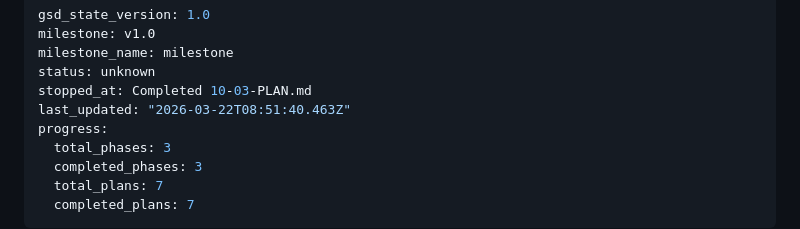
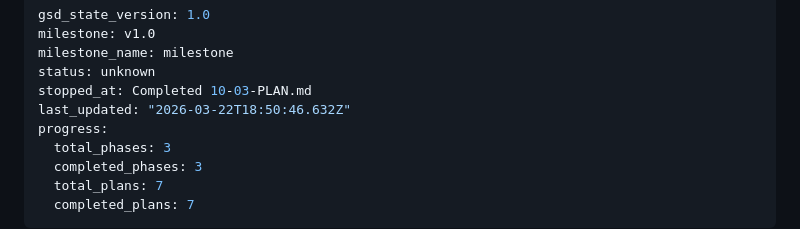
Before and after one commit to AlexTalorJr/source-code-security-ai-checker, a Markdown page: .planning/STATE.md, the part around the change. GitHub-like rendering.

Commit message:
docs(phase-10): complete phase execution

```diff
--- a/.planning/STATE.md
+++ b/.planning/STATE.md
@@ -4,7 +4,7 @@ milestone: v1.0
 milestone_name: milestone
 status: unknown
 stopped_at: Completed 10-03-PLAN.md
-last_updated: "2026-03-22T08:51:40.463Z"
+last_updated: "2026-03-22T18:50:46.632Z"
 progress:
   total_phases: 3
   completed_phases: 3
```
Also changed, not shown: .planning/ROADMAP.md (+1 -1 lines), 1 other file.
